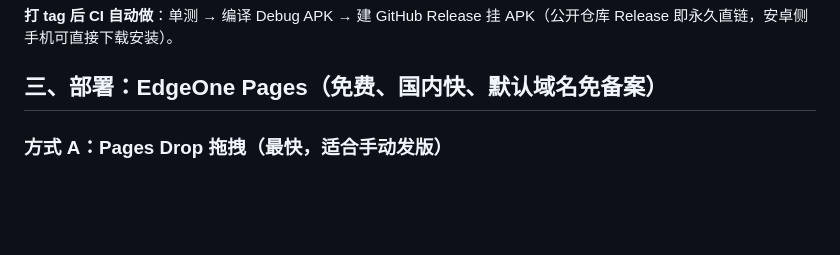
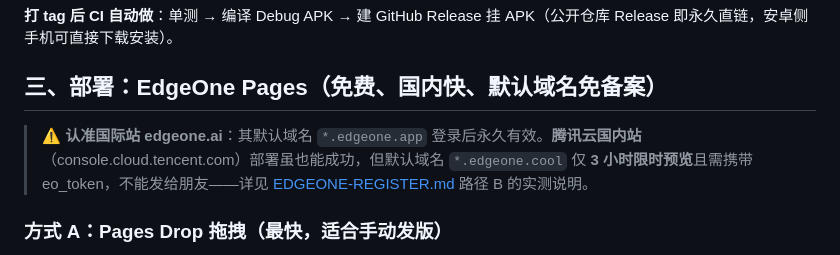
Before and after one commit to zxlin96/qingban-mvp, a Markdown page: docs/PWA-DEPLOY.md, the part around the change. GitHub-like rendering; blank space fills up the shorter version.

```diff
--- a/docs/PWA-DEPLOY.md
+++ b/docs/PWA-DEPLOY.md
@@ -56,6 +56,8 @@ git push origin master --tags   # github.com 连不上时可用 scripts/push-via
 **打 tag 后 CI 自动做**：单测 → 编译 Debug APK → 建 GitHub Release 挂 APK（公开仓库 Release 即永久直链，安卓侧手机可直接下载安装）。
 
 ## 三、部署：EdgeOne Pages（免费、国内快、默认域名免备案）
+
+> ⚠️ **认准国际站 edgeone.ai**：其默认域名 `*.edgeone.app` 登录后永久有效。**腾讯云国内站**（console.cloud.tencent.com）部署虽也能成功，但默认域名 `*.edgeone.cool` 仅 **3 小时限时预览**且需携带 eo_token，不能发给朋友——详见 [EDGEONE-REGISTER.md](EDGEONE-REGISTER.md) 路径 B 的实测说明。
 
 ### 方式 A：Pages Drop 拖拽（最快，适合手动发版）
 
```
Also changed, not shown: docs/EDGEONE-REGISTER.md (+4 -1 lines).
